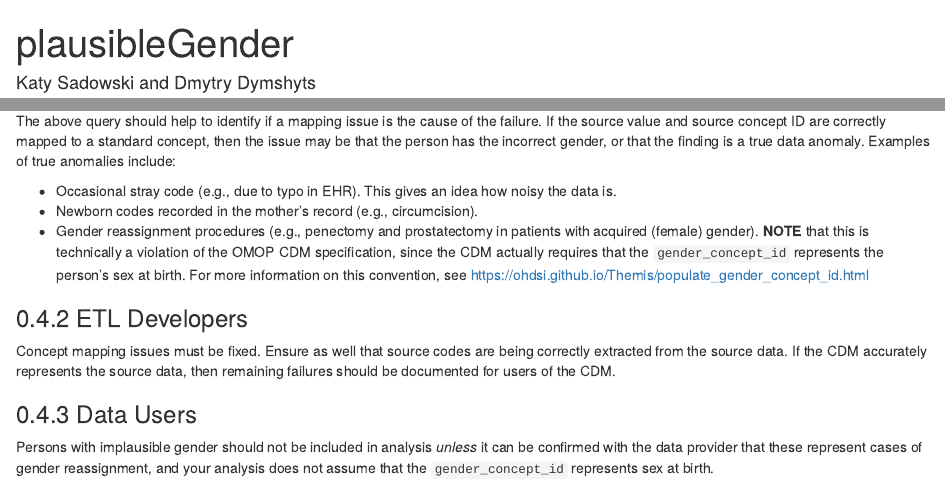
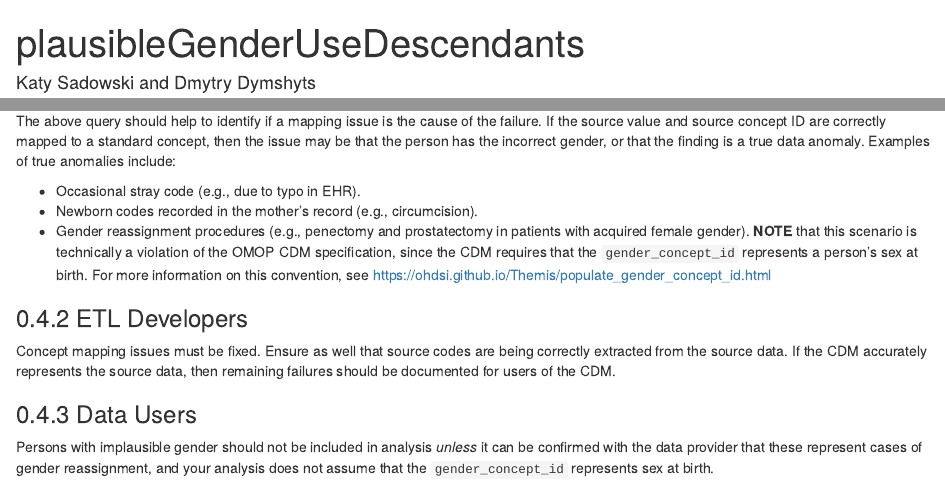
Before and after one commit to OHDSI/DataQualityDashboard, an R Markdown document (vignettes/checks/plausibleGenderUseDescendants.Rmd): the page in a window 1100 px wide, from its top, and a second part further down, joined at a grey line. Rendered offline with R 4.5, knitr and Pandoc, with nearby package versions.

Commit message:
minor fixes

````diff
--- a/vignettes/checks/plausibleGenderUseDescendants.Rmd
+++ b/vignettes/checks/plausibleGenderUseDescendants.Rmd
@@ -1,5 +1,5 @@
 ---
-title: "plausibleGender"
+title: "plausibleGenderUseDescendants"
 author: "Katy Sadowski and Dmytry Dymshyts"
 date: "`r Sys.Date()`"
 output:
@@ -54,9 +54,9 @@ GROUP BY 1,2,3
 ```
 The above query should help to identify if a mapping issue is the cause of the failure.  If the source value and source concept ID are correctly mapped to a standard concept, then the issue may be that the person has the incorrect gender, or that the finding is a true data anomaly.  Examples of true anomalies include:
 
-- Occasional stray code (e.g., due to typo in EHR). This gives an idea how noisy the data is.
+- Occasional stray code (e.g., due to typo in EHR).
 - Newborn codes recorded in the mother’s record (e.g., circumcision).
-- Gender reassignment procedures (e.g., penectomy and prostatectomy in patients with acquired (female) gender). **NOTE** that this is technically a violation of the OMOP CDM specification, since the CDM actually requires that the `gender_concept_id` represents the person's sex at birth. For more information on this convention, see https://ohdsi.github.io/Themis/populate_gender_concept_id.html
+- Gender reassignment procedures (e.g., penectomy and prostatectomy in patients with acquired female gender). **NOTE** that this scenario is technically a violation of the OMOP CDM specification, since the CDM requires that the `gender_concept_id` represents a person's sex at birth. For more information on this convention, see https://ohdsi.github.io/Themis/populate_gender_concept_id.html
 
 ### ETL Developers
 
````
Also changed, not shown: vignettes/checks/plausibleUnitConceptIds.Rmd (+4 -4 lines), docs/pkgdown.yml, 3 other files.
